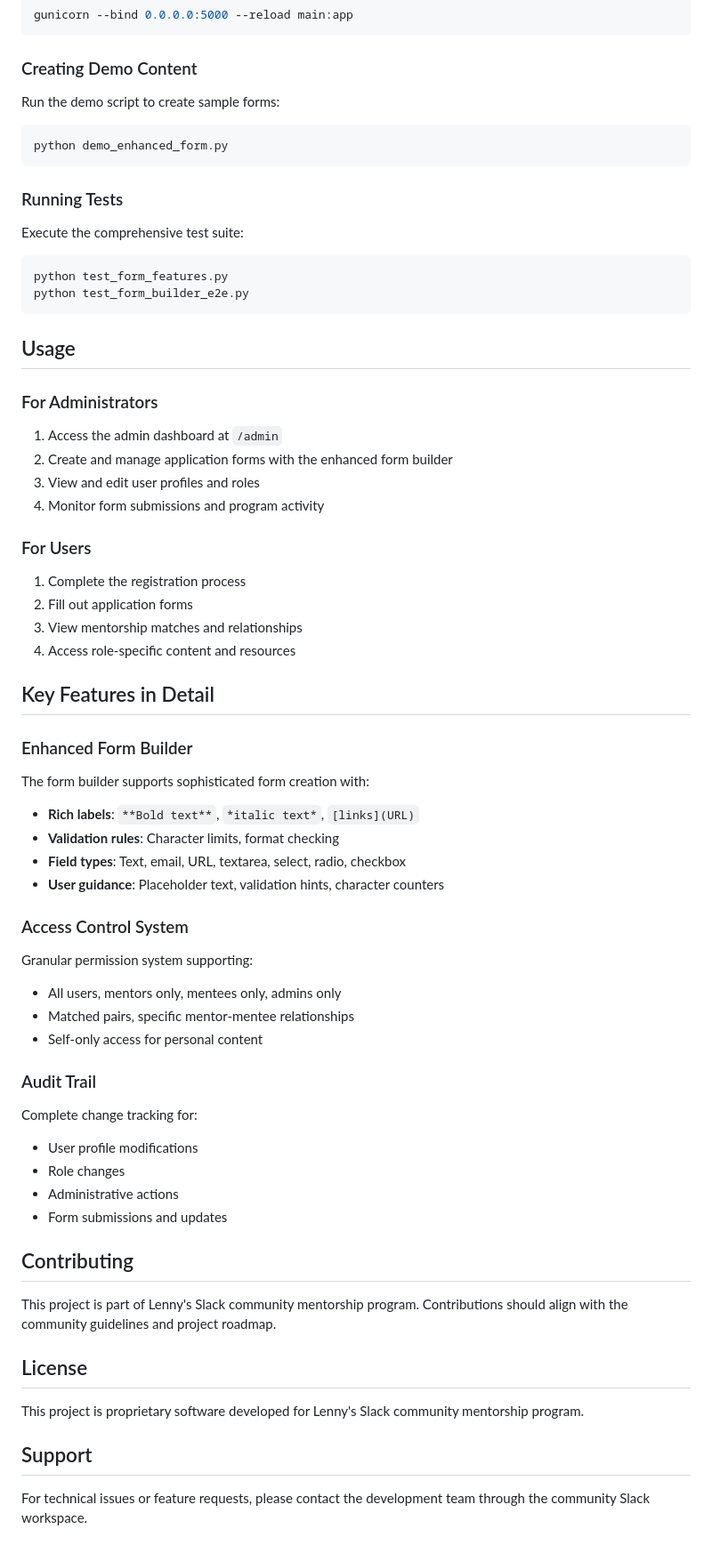
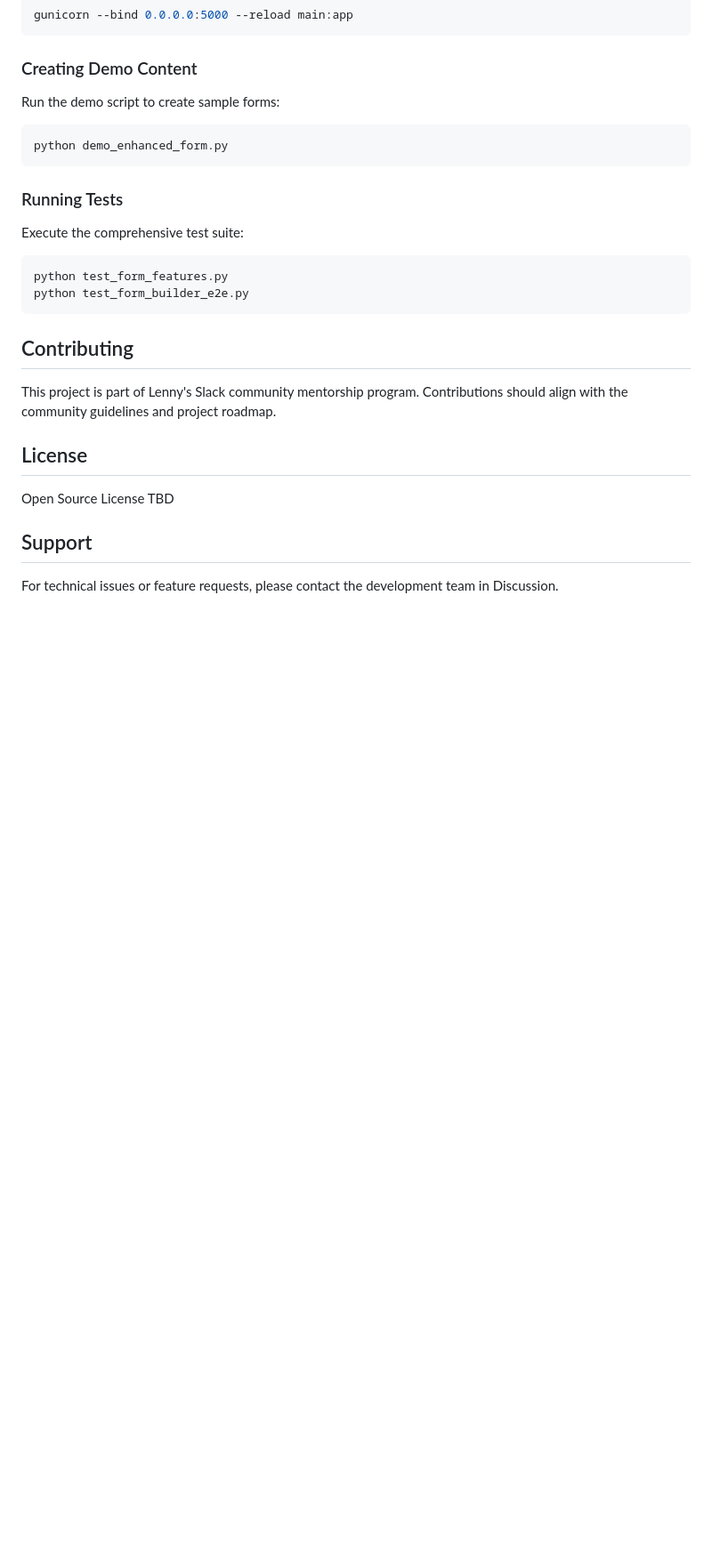
Before and after one commit to community-mentorship/platform, a Markdown page: README.md, the part around the change printed below. Shown: that part at 89% size. Drawn GitHub-style; blank space fills up the shorter version.

````diff
--- a/README.md
+++ b/README.md
@@ -117,41 +115,6 @@ python test_form_features.py
 python test_form_builder_e2e.py
 ```
 
-## Usage
-
-### For Administrators
-1. Access the admin dashboard at `/admin`
-2. Create and manage application forms with the enhanced form builder
-3. View and edit user profiles and roles
-4. Monitor form submissions and program activity
-
-### For Users
-1. Complete the registration process
-2. Fill out application forms
-3. View mentorship matches and relationships
-4. Access role-specific content and resources
-
-## Key Features in Detail
-
-### Enhanced Form Builder
-The form builder supports sophisticated form creation with:
-- **Rich labels**: `**Bold text**`, `*italic text*`, `[links](URL)`
-- **Validation rules**: Character limits, format checking
-- **Field types**: Text, email, URL, textarea, select, radio, checkbox
-- **User guidance**: Placeholder text, validation hints, character counters
-
-### Access Control System
-Granular permission system supporting:
-- All users, mentors only, mentees only, admins only
-- Matched pairs, specific mentor-mentee relationships
-- Self-only access for personal content
-
-### Audit Trail
-Complete change tracking for:
-- User profile modifications
-- Role changes
-- Administrative actions
-- Form submissions and updates
 
 ## Contributing
 
@@ -159,8 +122,8 @@ This project is part of Lenny's Slack community mentorship program. Contribution
 
 ## License
 
-This project is proprietary software developed for Lenny's Slack community mentorship program.
+Open Source License TBD
 
 ## Support
 
-For technical issues or feature requests, please contact the development team through the community Slack workspace.
+For technical issues or feature requests, please contact the development team in Discussion.
````
Also changed, not shown: other parts of README.md (+43 -45 lines).
